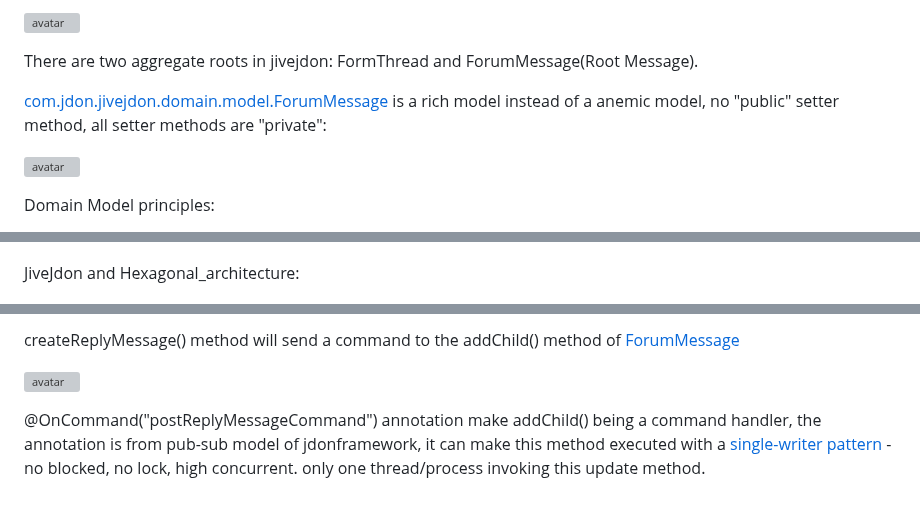
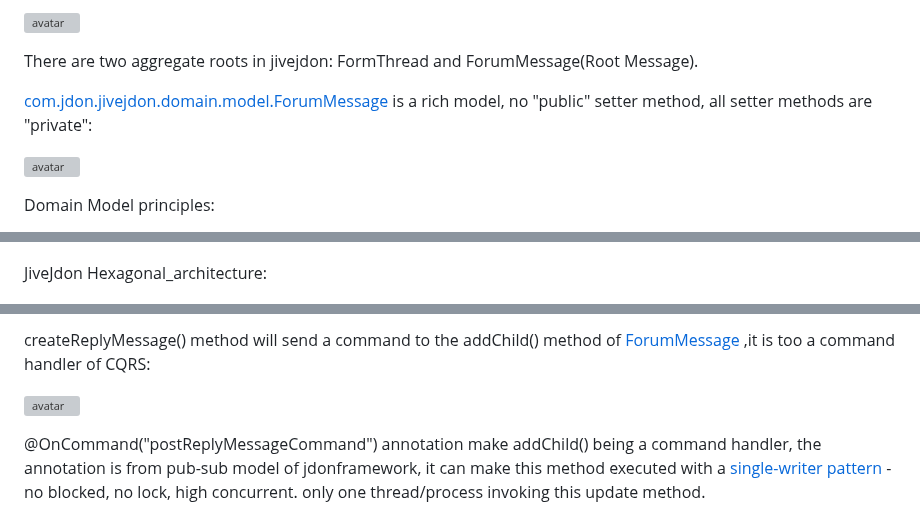
Before and after one commit to banq/jivejdon, a Markdown page: readme.md, 3 parts joined by grey strips. Rendered like a GitHub page; grey boxes are pictures that could not be loaded.

```diff
--- a/readme.md
+++ b/readme.md
@@ -15,7 +15,7 @@ DDD Aggregate Model
 
 There are two aggregate roots in jivejdon: FormThread and ForumMessage(Root Message).
 
-[com.jdon.jivejdon.domain.model.ForumMessage](https://github.com/banq/jivejdon/blob/master/src/main/java/com/jdon/jivejdon/model/ForumMessage.java) is a rich model instead of a anemic model, no "public" setter method, all setter methods are "private":
+[com.jdon.jivejdon.domain.model.ForumMessage](https://github.com/banq/jivejdon/blob/master/src/main/java/com/jdon/jivejdon/model/ForumMessage.java) is a rich model, no "public" setter method, all setter methods are "private":
 
 ![avatar](./doc/private-setter.png)
 
@@ -55,7 +55,7 @@ JiveJdon is developed with JdonFramework that supports Customer/Supply or pub-su
 
 ![avatar](./doc/clean.png)
 
-JiveJdon and Hexagonal_architecture:
+JiveJdon Hexagonal_architecture:
 
 ![avatar](./doc/hexagonal_architecture.png)
 
@@ -88,5 +95,5 @@ Domain sevice forumMessageService will delegate responsibility to the entity [Fo
 
-createReplyMessage() method will send a command to the addChild()  method of [ForumMessage](https://github.com/banq/jivejdon/blob/master/src/main/java/com/jdon/jivejdon/domain/model/ForumMessage.java)
+createReplyMessage() method will send a command to the addChild()  method of [ForumMessage](https://github.com/banq/jivejdon/blob/master/src/main/java/com/jdon/jivejdon/domain/model/ForumMessage.java) ,it is too a command handler of CQRS:
 
  ![avatar](./doc/builder.png)
 
```
Also changed, not shown: other parts of readme.md (+10 -3 lines), doc/package.png (added).
